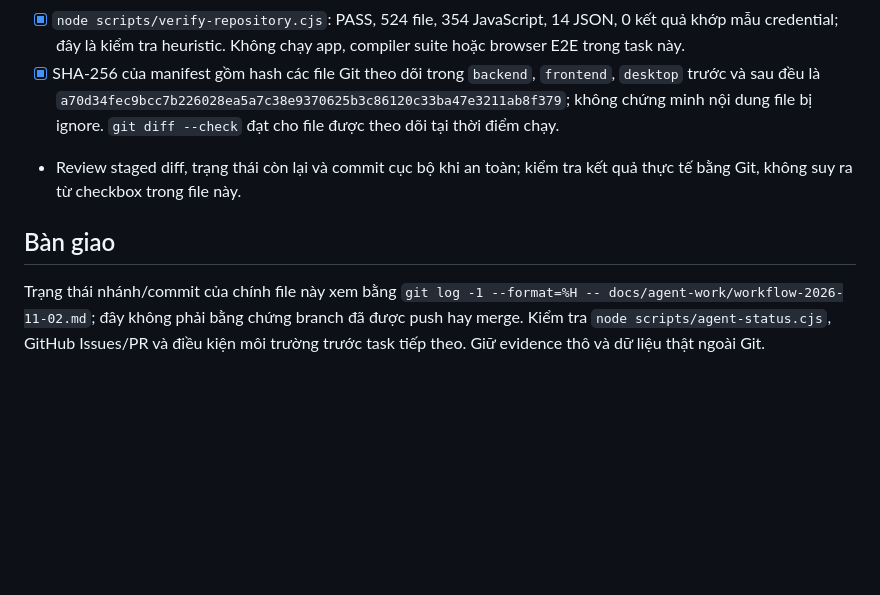
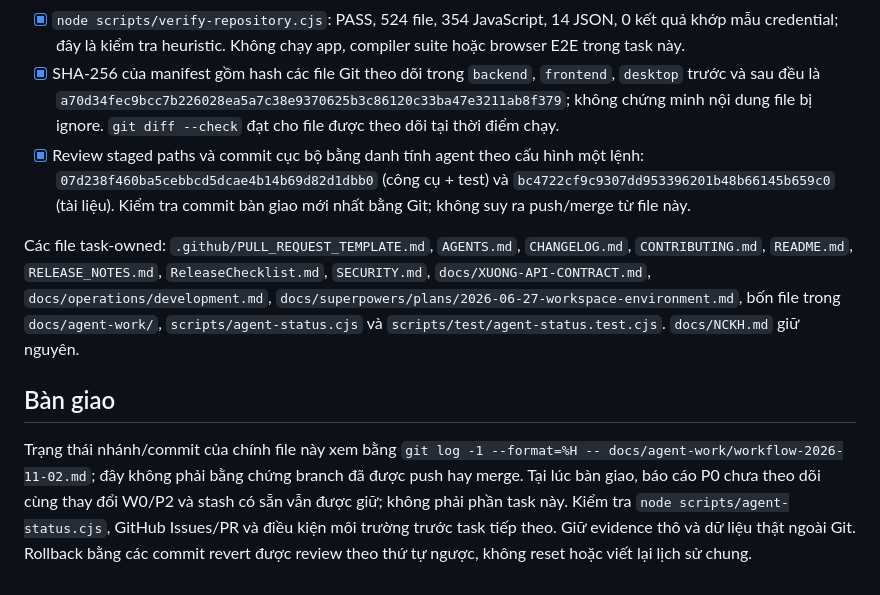
Before and after one commit to IwAnTtobEAneNgiNeEr/usaco-ide-2, a Markdown page: docs/agent-work/workflow-2026-11-02.md, the part around the change. Drawn GitHub-style; blank space fills up the shorter version.

Commit message:
docs(agents): record workflow handoff evidence

```diff
--- a/docs/agent-work/workflow-2026-11-02.md
+++ b/docs/agent-work/workflow-2026-11-02.md
@@ -23,8 +23,10 @@ Chủ dự án yêu cầu nghiên cứu thêm, rồi làm một nơi dễ tìm c
 - [x] Công cụ: `node --test scripts/test/agent-status.test.cjs` trên Node 24.22.1: 6 PASS, 0 FAIL, 0 SKIP. Có thử thực tế trên ba worktree; kết quả là ảnh chụp cục bộ.
 - [x] `node scripts/verify-repository.cjs`: PASS, 524 file, 354 JavaScript, 14 JSON, 0 kết quả khớp mẫu credential; đây là kiểm tra heuristic. Không chạy app, compiler suite hoặc browser E2E trong task này.
 - [x] SHA-256 của manifest gồm hash các file Git theo dõi trong `backend`, `frontend`, `desktop` trước và sau đều là `a70d34fec9bcc7b226028ea5a7c38e9370625b3c86120c33ba47e3211ab8f379`; không chứng minh nội dung file bị ignore. `git diff --check` đạt cho file được theo dõi tại thời điểm chạy.
-- Review staged diff, trạng thái còn lại và commit cục bộ khi an toàn; kiểm tra kết quả thực tế bằng Git, không suy ra từ checkbox trong file này.
+- [x] Review staged paths và commit cục bộ bằng danh tính agent theo cấu hình một lệnh: `07d238f460ba5cebbcd5dcae4b14b69d82d1dbb0` (công cụ + test) và `bc4722cf9c9307dd953396201b48b66145b659c0` (tài liệu). Kiểm tra commit bàn giao mới nhất bằng Git; không suy ra push/merge từ file này.
+
+Các file task-owned: `.github/PULL_REQUEST_TEMPLATE.md`, `AGENTS.md`, `CHANGELOG.md`, `CONTRIBUTING.md`, `README.md`, `RELEASE_NOTES.md`, `ReleaseChecklist.md`, `SECURITY.md`, `docs/XUONG-API-CONTRACT.md`, `docs/operations/development.md`, `docs/superpowers/plans/2026-06-27-workspace-environment.md`, bốn file trong `docs/agent-work/`, `scripts/agent-status.cjs` và `scripts/test/agent-status.test.cjs`. `docs/NCKH.md` giữ nguyên.
 
 ## Bàn giao
 
-Trạng thái nhánh/commit của chính file này xem bằng `git log -1 --format=%H -- docs/agent-work/workflow-2026-11-02.md`; đây không phải bằng chứng branch đã được push hay merge. Kiểm tra `node scripts/agent-status.cjs`, GitHub Issues/PR và điều kiện môi trường trước task tiếp theo. Giữ evidence thô và dữ liệu thật ngoài Git.
+Trạng thái nhánh/commit của chính file này xem bằng `git log -1 --format=%H -- docs/agent-work/workflow-2026-11-02.md`; đây không phải bằng chứng branch đã được push hay merge. Tại lúc bàn giao, báo cáo P0 chưa theo dõi cùng thay đổi W0/P2 và stash có sẵn vẫn được giữ; không phải phần task này. Kiểm tra `node scripts/agent-status.cjs`, GitHub Issues/PR và điều kiện môi trường trước task tiếp theo. Giữ evidence thô và dữ liệu thật ngoài Git. Rollback bằng các commit revert được review theo thứ tự ngược, không reset hoặc viết lại lịch sử chung.
```
